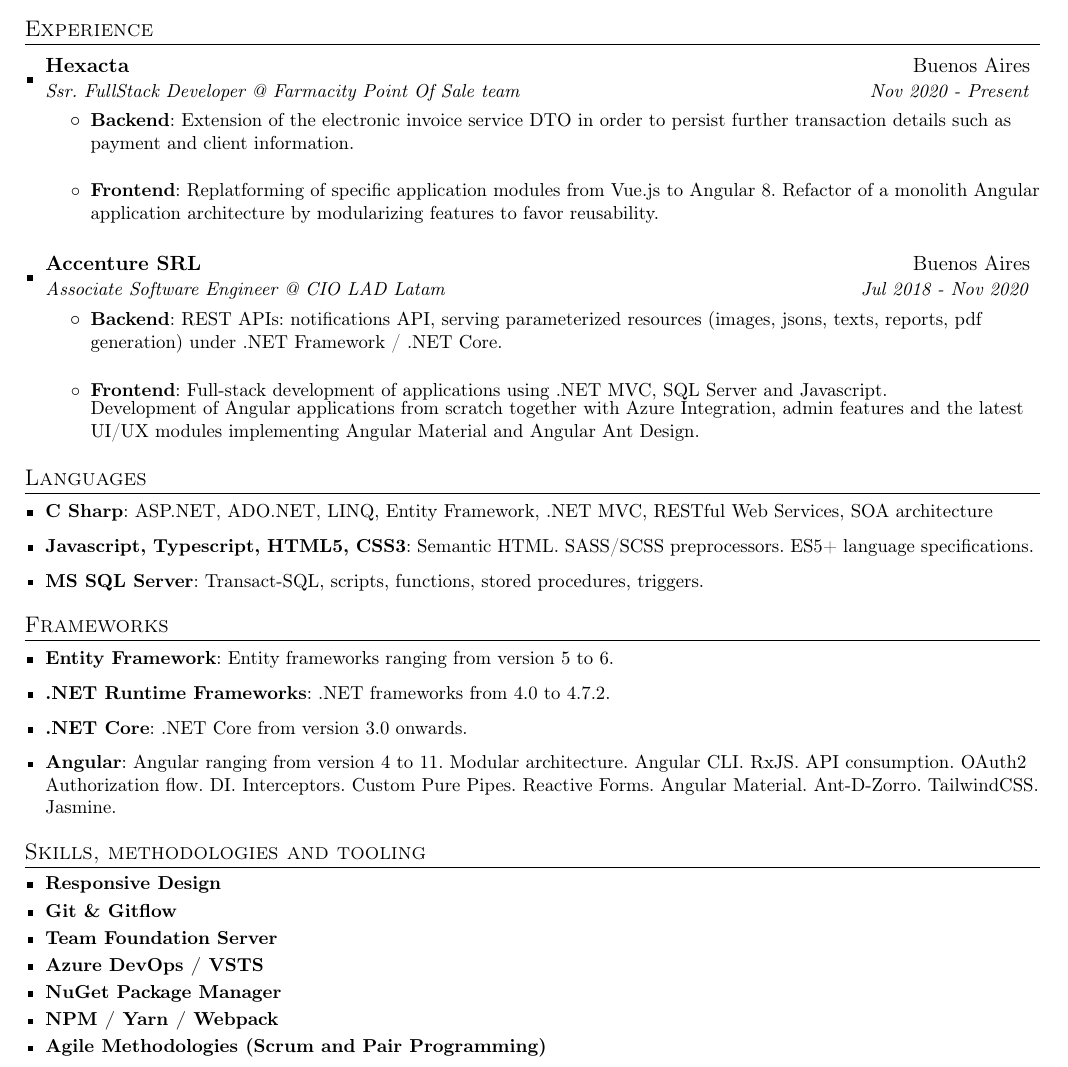
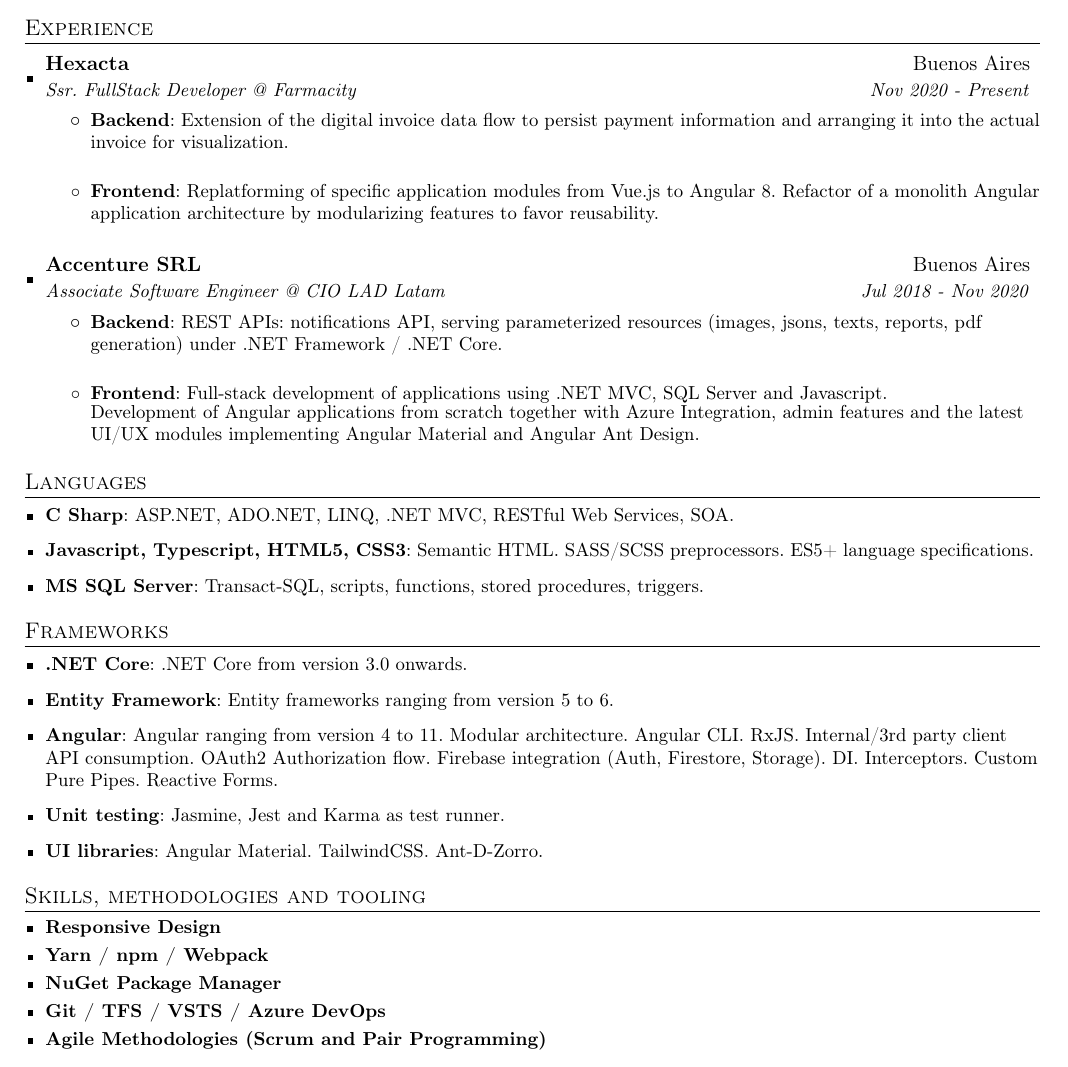
Before and after one commit to fsouzadi1995/resume, a LaTeX CV (in/Fabian-Souza-Resume.tex): part of the page, cut so that both start at the same text. Compiled offline with pdfLaTeX.

Commit message:
Updated 31/01/2021

```diff
--- a/in/Fabian-Souza-Resume.tex
+++ b/in/Fabian-Souza-Resume.tex
@@ -115,10 +115,10 @@
 \resumeSubHeadingListStart
 	\resumeSubheading
 		{Hexacta}{Buenos Aires}
-		{Ssr. FullStack Developer @ Farmacity Point Of Sale team}{Nov 2020 - Present}
+		{Ssr. FullStack Developer @ Farmacity}{Nov 2020 - Present}
 			\resumeItemListStart
 				\resumeItem{Backend}
-					{Extension of the electronic invoice service DTO in order to persist further transaction details such as payment and client information.}  \newline
+					{Extension of the digital invoice data flow to persist payment information and arranging it into the actual invoice for visualization.}  \newline
 				\resumeItem{Frontend}
 					{Replatforming of specific application modules from Vue.js to Angular 8. Refactor of a monolith Angular application architecture by modularizing features to favor reusability.}  	\newline
 	\resumeItemListEnd
@@ -142,7 +142,7 @@
 \section{Languages}
 \resumeSubHeadingListStart
 	\resumeItem{C Sharp}
-	{ASP.NET, ADO.NET, LINQ, Entity Framework, .NET MVC, RESTful Web Services, SOA architecture}
+	{ASP.NET, ADO.NET, LINQ, .NET MVC, RESTful Web Services, SOA.}
 	\resumeItem{Javascript, Typescript, HTML5, CSS3}{Semantic HTML. SASS/SCSS preprocessors. ES5+ language specifications.}\\
 	\resumeItem{MS SQL Server}
 	{Transact-SQL, scripts, functions, stored procedures, triggers.}\\
@@ -153,15 +153,18 @@
 %----------FRAMEWORKS-----------------
 \section{Frameworks}
 \resumeSubHeadingListStart
+  \resumeItem{.NET Core}
+    {.NET Core from version 3.0 onwards.}\\
   \resumeItem{Entity Framework}
     {Entity frameworks ranging from version 5 to 6.}\\
-  \resumeItem{.NET Runtime Frameworks}
-    {.NET frameworks from 4.0 to 4.7.2.}\\
-  \resumeItem{.NET Core}
-    {.NET Core from version 3.0 onwards.}\\
   \resumeItem{Angular}
-    {Angular ranging from version 4 to 11. Modular architecture. Angular CLI. RxJS. API consumption. OAuth2 Authorization flow. DI. Interceptors. Custom Pure Pipes. Reactive Forms.  Angular Material. Ant-D-Zorro. TailwindCSS. Jasmine.}
+    {Angular ranging from version 4 to 11. Modular architecture. Angular CLI. RxJS. Internal/3rd party client API consumption. OAuth2 Authorization flow. Firebase integration (Auth, Firestore, Storage). DI. Interceptors. Custom Pure Pipes. Reactive Forms.}
+\resumeItem{Unit testing}
+	{Jasmine, Jest and Karma as test runner.}
+\resumeItem{UI libraries}
+	{Angular Material.  TailwindCSS. Ant-D-Zorro.}
 \resumeSubHeadingListEnd
+
 
 
 %----------SKILLS, METHODOLOGIES AND TOOLING-----------------
@@ -169,11 +172,9 @@
 
 \resumeSubHeadingListStart
 	\resumeItemAlign{Responsive Design}{}
-	\resumeItemAlign{Git \& Gitflow}{}
-	\resumeItemAlign{Team Foundation Server}{}
-	\resumeItemAlign{Azure DevOps / VSTS}{}
+	\resumeItemAlign{Yarn / npm / Webpack}{}
 	\resumeItemAlign{NuGet Package Manager}{}
-	\resumeItemAlign{NPM / Yarn / Webpack}{}
+	\resumeItemAlign{Git / TFS / VSTS / Azure DevOps}{}
 	\resumeItemAlign{Agile Methodologies (Scrum and Pair Programming) }{}
 \resumeSubHeadingListEnd
 
```
Also changed, not shown: out/Fabian-Souza-Resume.pdf.
